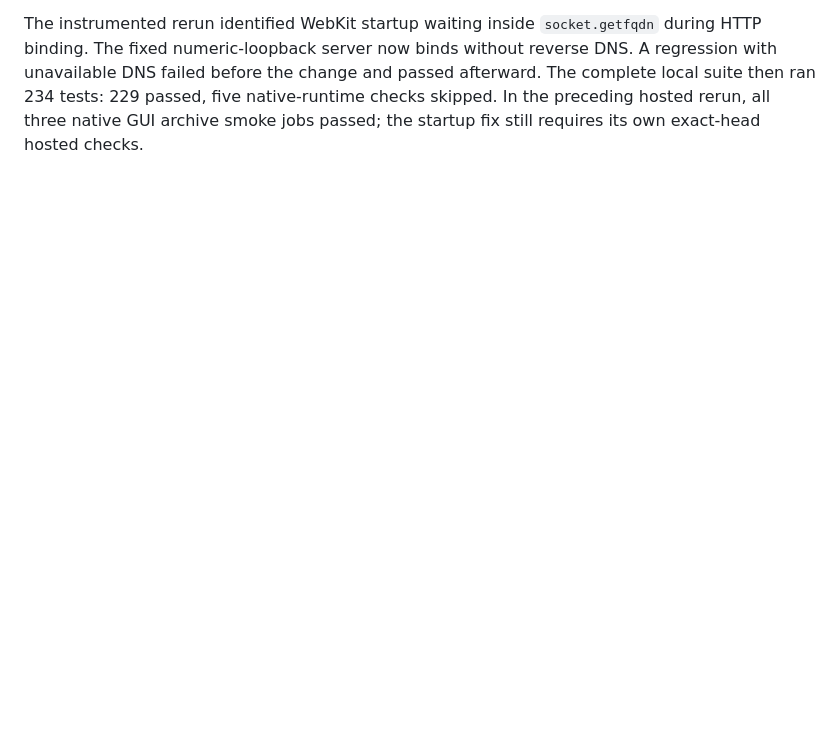
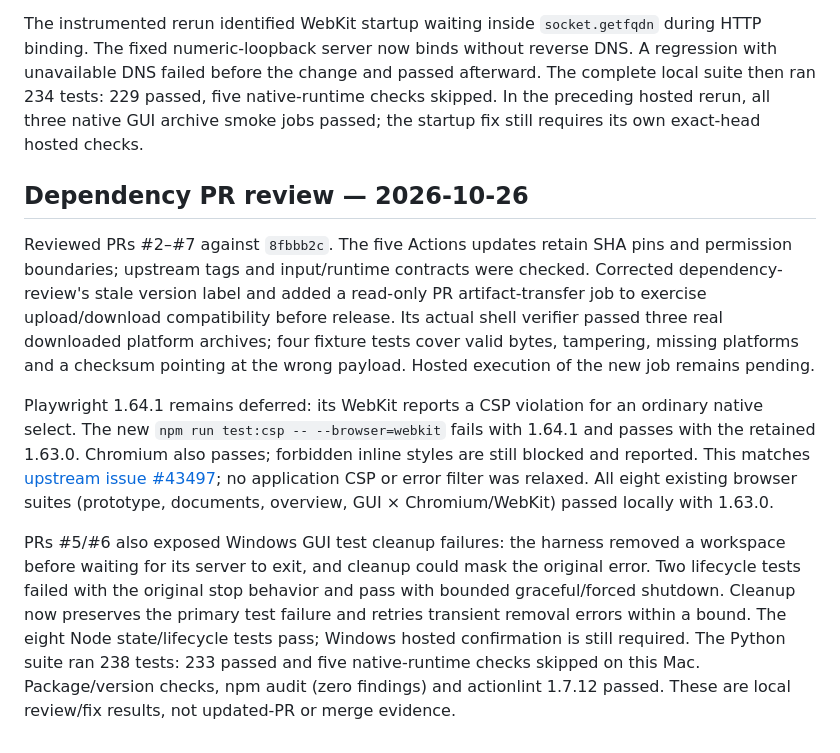
Before and after one commit to ilyafedotov-ops/german-business-skills, a Markdown page: docs/validation.md, the part around the change. Drawn GitHub-style; blank space fills up the shorter version.

```diff
--- a/docs/validation.md
+++ b/docs/validation.md
@@ -396,3 +396,11 @@ Preview.4 local validation ran 220 tests: 215 passed and five native-runtime che
 The first [PR #8 check run](https://github.com/ilyafedotov-ops/german-business-skills/actions/runs/40297786756) exposed an omitted Windows-only build dependency (`pefile`) and a missing bundled `__future__` module on Python 3.12. The latter was reproduced locally with Python 3.12 before the fix. The corrected executable and the extracted macOS arm64 archive both passed the synthetic import/post/draft/backup/restore smoke with an empty `PATH`. All 13 focused GUI server/packaging tests passed. These results do not replace the hosted Windows and Intel Mac reruns. The separate hosted WebKit startup timeout remains under investigation at this checkpoint; security checks passed and the exact `refs/pull/8/merge` CodeQL ref returned no open alerts. Publication remains gated on the complete rerun.
 
 The instrumented rerun identified WebKit startup waiting inside `socket.getfqdn` during HTTP binding. The fixed numeric-loopback server now binds without reverse DNS. A regression with unavailable DNS failed before the change and passed afterward. The complete local suite then ran 234 tests: 229 passed, five native-runtime checks skipped. In the preceding hosted rerun, all three native GUI archive smoke jobs passed; the startup fix still requires its own exact-head hosted checks.
+
+## Dependency PR review — 2026-10-26
+
+Reviewed PRs #2–#7 against `8fbbb2c`. The five Actions updates retain SHA pins and permission boundaries; upstream tags and input/runtime contracts were checked. Corrected dependency-review's stale version label and added a read-only PR artifact-transfer job to exercise upload/download compatibility before release. Its actual shell verifier passed three real downloaded platform archives; four fixture tests cover valid bytes, tampering, missing platforms and a checksum pointing at the wrong payload. Hosted execution of the new job remains pending.
+
+Playwright 1.64.1 remains deferred: its WebKit reports a CSP violation for an ordinary native select. The new `npm run test:csp -- --browser=webkit` fails with 1.64.1 and passes with the retained 1.63.0. Chromium also passes; forbidden inline styles are still blocked and reported. This matches [upstream issue #43497](https://github.com/microsoft/playwright/issues/43497); no application CSP or error filter was relaxed. All eight existing browser suites (prototype, documents, overview, GUI × Chromium/WebKit) passed locally with 1.63.0.
+
+PRs #5/#6 also exposed Windows GUI test cleanup failures: the harness removed a workspace before waiting for its server to exit, and cleanup could mask the original error. Two lifecycle tests failed with the original stop behavior and pass with bounded graceful/forced shutdown. Cleanup now preserves the primary test failure and retries transient removal errors within a bound. The eight Node state/lifecycle tests pass; Windows hosted confirmation is still required. The Python suite ran 238 tests: 233 passed and five native-runtime checks skipped on this Mac. Package/version checks, npm audit (zero findings) and actionlint 1.7.12 passed. These are local review/fix results, not updated-PR or merge evidence.
```
Also changed, not shown: docs/validation.ru.md (+8 -0 lines).
